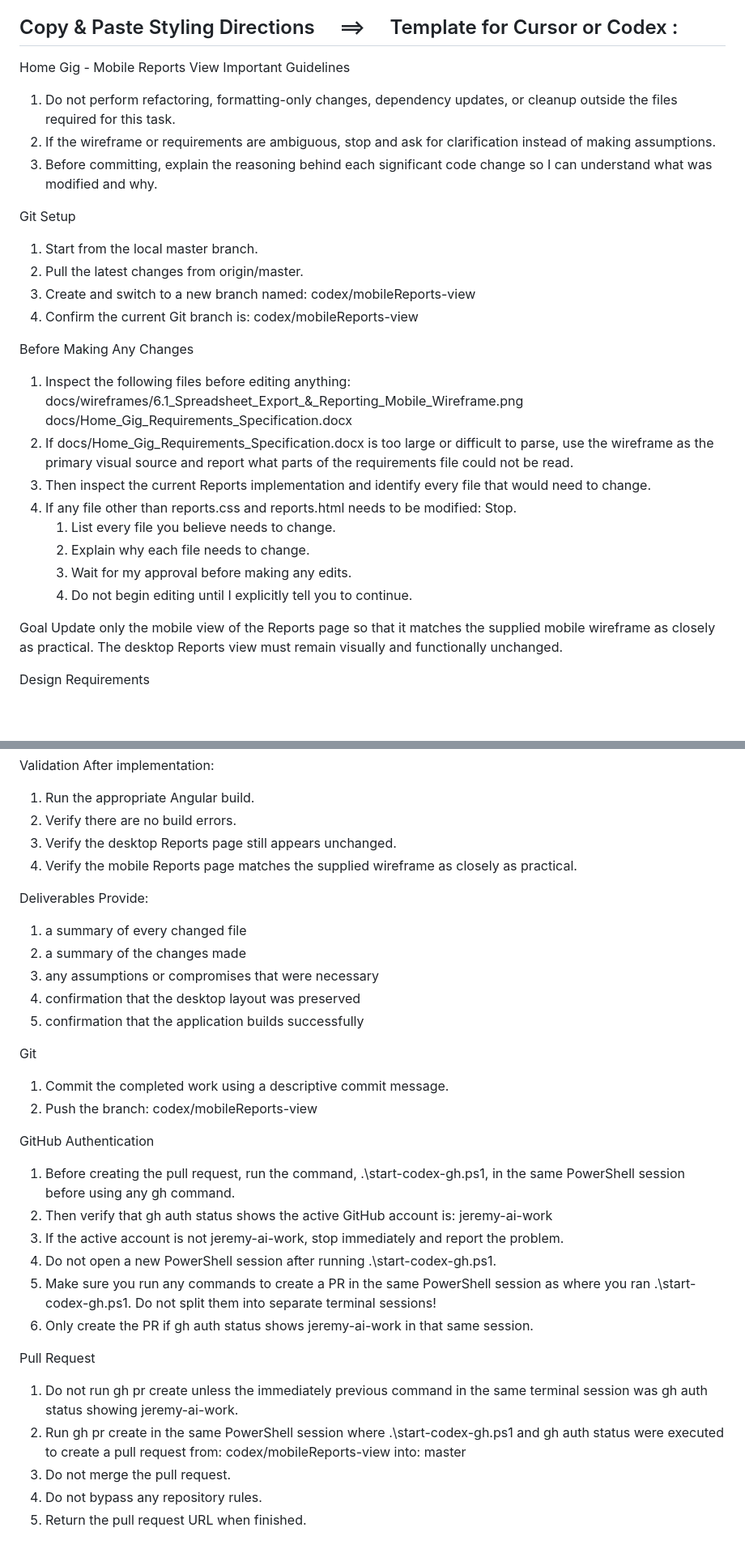
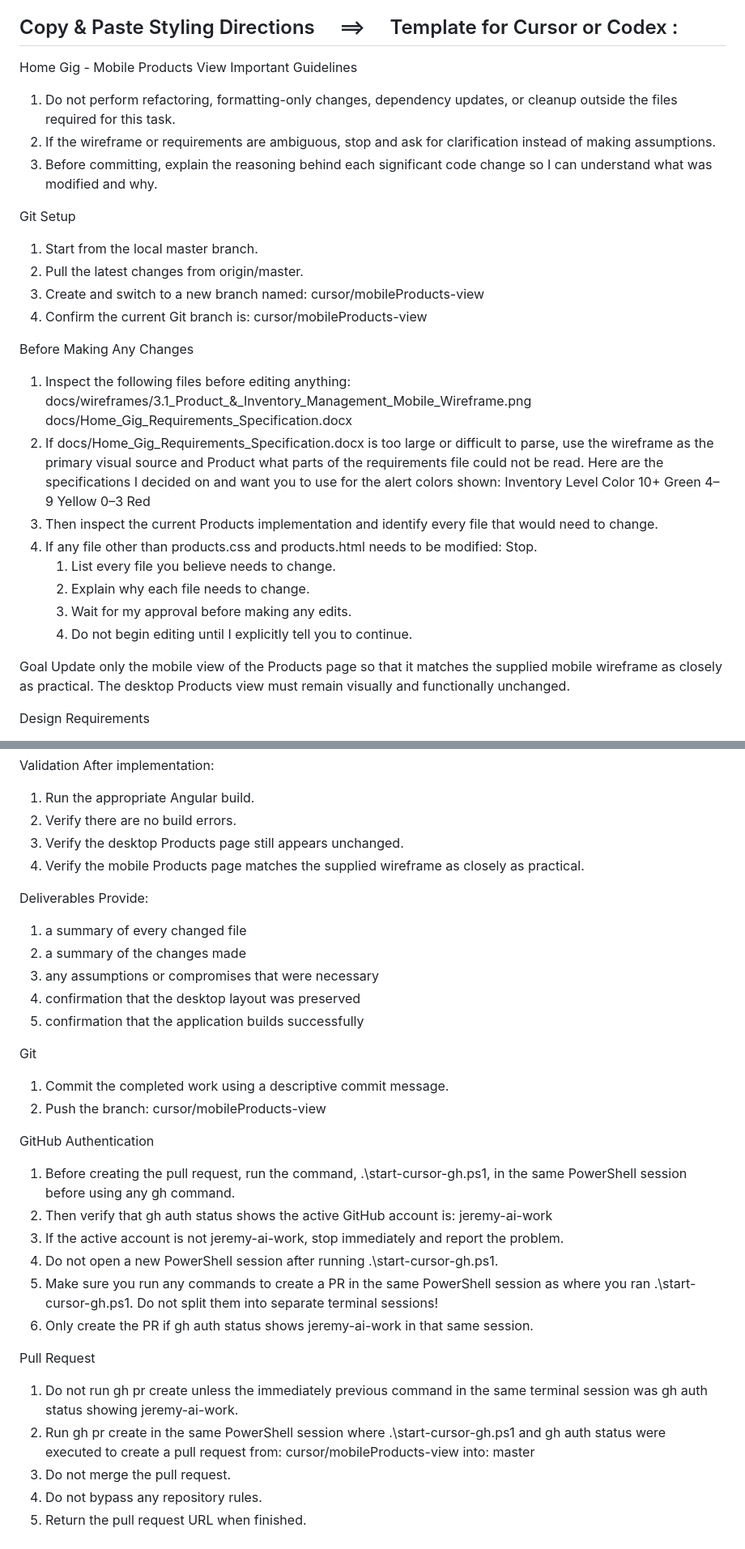
Before and after one commit to JmmonJeremy/Home-Gig, a Markdown page: docs/GITHUB_&_CURSOR_GUIDANCE.md, 2 parts joined by grey strips. Shown at 81% size. GitHub-like rendering; blank space fills up the shorter version.

Commit message:
Updated template to use for mobile products view

```diff
--- a/docs/GITHUB_&_CURSOR_GUIDANCE.md
+++ b/docs/GITHUB_&_CURSOR_GUIDANCE.md
@@ -286,7 +286,7 @@ Make the existing top-header search bar functional across the app.
 5. Return the pull request URL when finished.
 
 ## <span style="color: #ffff00;">Copy & Paste Styling Directions</span> &nbsp; &nbsp; <span style="color: red;">⟹</span> &nbsp; &nbsp; <span style="color: #ffff00;">Template</span> for <span style="color: #70bcf2;">Cursor or Codex</span> :
-Home Gig - Mobile Reports View
+Home Gig - Mobile Products View
 Important Guidelines
 1. Do not perform refactoring, formatting-only changes, dependency updates, or cleanup outside the files required for this task.
 2. If the wireframe or requirements are ambiguous, stop and ask for clarification instead of making assumptions.
@@ -295,16 +295,21 @@ Important Guidelines
 Git Setup
 1. Start from the local master branch.
 2. Pull the latest changes from origin/master.
-3. Create and switch to a new branch named: codex/mobileReports-view
-4. Confirm the current Git branch is: codex/mobileReports-view
+3. Create and switch to a new branch named: cursor/mobileProducts-view
+4. Confirm the current Git branch is: cursor/mobileProducts-view
 
 Before Making Any Changes
 1. Inspect the following files before editing anything:
-docs/wireframes/6.1_Spreadsheet_Export_&_Reporting_Mobile_Wireframe.png
+docs/wireframes/3.1_Product_&_Inventory_Management_Mobile_Wireframe.png
 docs/Home_Gig_Requirements_Specification.docx
-2. If docs/Home_Gig_Requirements_Specification.docx is too large or difficult to parse, use the wireframe as the primary visual source and report what parts of the requirements file could not be read.
-3. Then inspect the current Reports implementation and identify every file that would need to change.
-4. If any file other than reports.css and reports.html needs to be modified:
+2. If docs/Home_Gig_Requirements_Specification.docx is too large or difficult to parse, use the wireframe as the primary visual source and Product what parts of the requirements file could not be read.
+Here are the specifications I decided on and want you to use for the alert colors shown:
+Inventory Level	Color
+10+	Green
+4–9	Yellow
+0–3	Red
+3. Then inspect the current Products implementation and identify every file that would need to change.
+4. If any file other than products.css and products.html needs to be modified:
     Stop.
     1. List every file you believe needs to change.
     2. Explain why each file needs to change.
@@ -312,7 +317,7 @@ docs/Home_Gig_Requirements_Specification.docx
     4. Do not begin editing until I explicitly tell you to continue.
 
 Goal
-Update only the mobile view of the Reports page so that it matches the supplied mobile wireframe as closely as practical. The desktop Reports view must remain visually and functionally unchanged.
+Update only the mobile view of the Products page so that it matches the supplied mobile wireframe as closely as practical. The desktop Products view must remain visually and functionally unchanged.
 
 Design Requirements
 1. Follow the supplied wireframe.
@@ -342,8 +347,8 @@ Validation
 After implementation:
 1. Run the appropriate Angular build.
 2. Verify there are no build errors.
-3. Verify the desktop Reports page still appears unchanged.
-4. Verify the mobile Reports page matches the supplied wireframe as closely as practical.
+3. Verify the desktop Products page still appears unchanged.
+4. Verify the mobile Products page matches the supplied wireframe as closely as practical.
 
 Deliverables
 Provide:
@@ -355,19 +360,19 @@ Provide:
 
 Git
 1. Commit the completed work using a descriptive commit message.
-2. Push the branch: codex/mobileReports-view
+2. Push the branch: cursor/mobileProducts-view
 
 GitHub Authentication
-1. Before creating the pull request, run the command, .\start-codex-gh.ps1, in the same PowerShell session before using any gh command.
+1. Before creating the pull request, run the command, .\start-cursor-gh.ps1, in the same PowerShell session before using any gh command.
 2. Then verify that gh auth status shows the active GitHub account is: jeremy-ai-work
 3. If the active account is not jeremy-ai-work, stop immediately and report the problem.
-4. Do not open a new PowerShell session after running .\start-codex-gh.ps1.
-4. Make sure you run any commands to create a PR in the same PowerShell session as where you ran .\start-codex-gh.ps1. Do not split them into separate terminal sessions!
+4. Do not open a new PowerShell session after running .\start-cursor-gh.ps1.
+4. Make sure you run any commands to create a PR in the same PowerShell session as where you ran .\start-cursor-gh.ps1. Do not split them into separate terminal sessions!
 5. Only create the PR if gh auth status shows jeremy-ai-work in that same session.
 
 Pull Request
 1. Do not run gh pr create unless the immediately previous command in the same terminal session was gh auth status showing jeremy-ai-work.
-2. Run gh pr create in the same PowerShell session where .\start-codex-gh.ps1 and gh auth status were executed to create a pull request from: codex/mobileReports-view into: master
+2. Run gh pr create in the same PowerShell session where .\start-cursor-gh.ps1 and gh auth status were executed to create a pull request from: cursor/mobileProducts-view into: master
 3. Do not merge the pull request.
 4. Do not bypass any repository rules.
 5. Return the pull request URL when finished.
```
Also changed, not shown: other parts of docs/GITHUB_&_CURSOR_GUIDANCE.md (+2 -2 lines).
